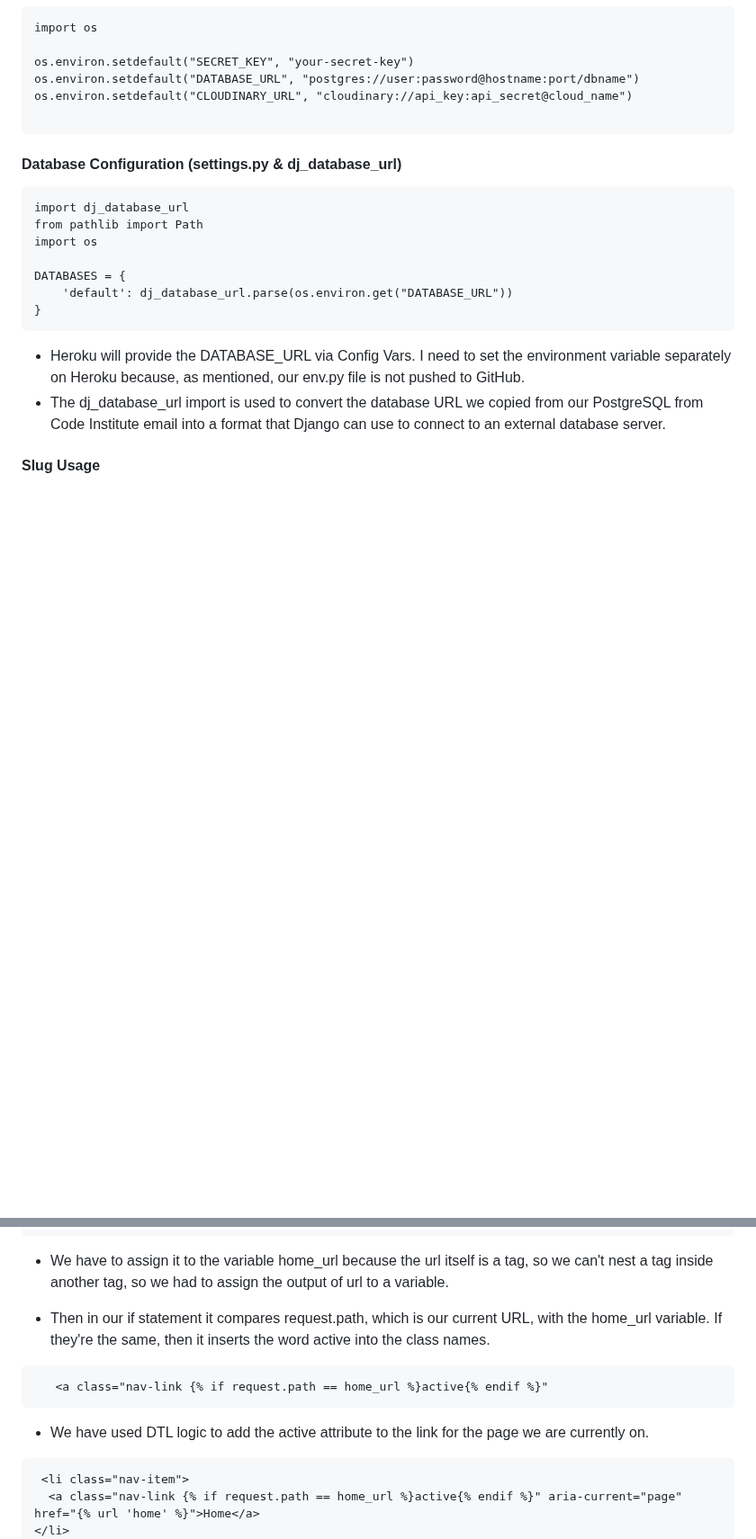
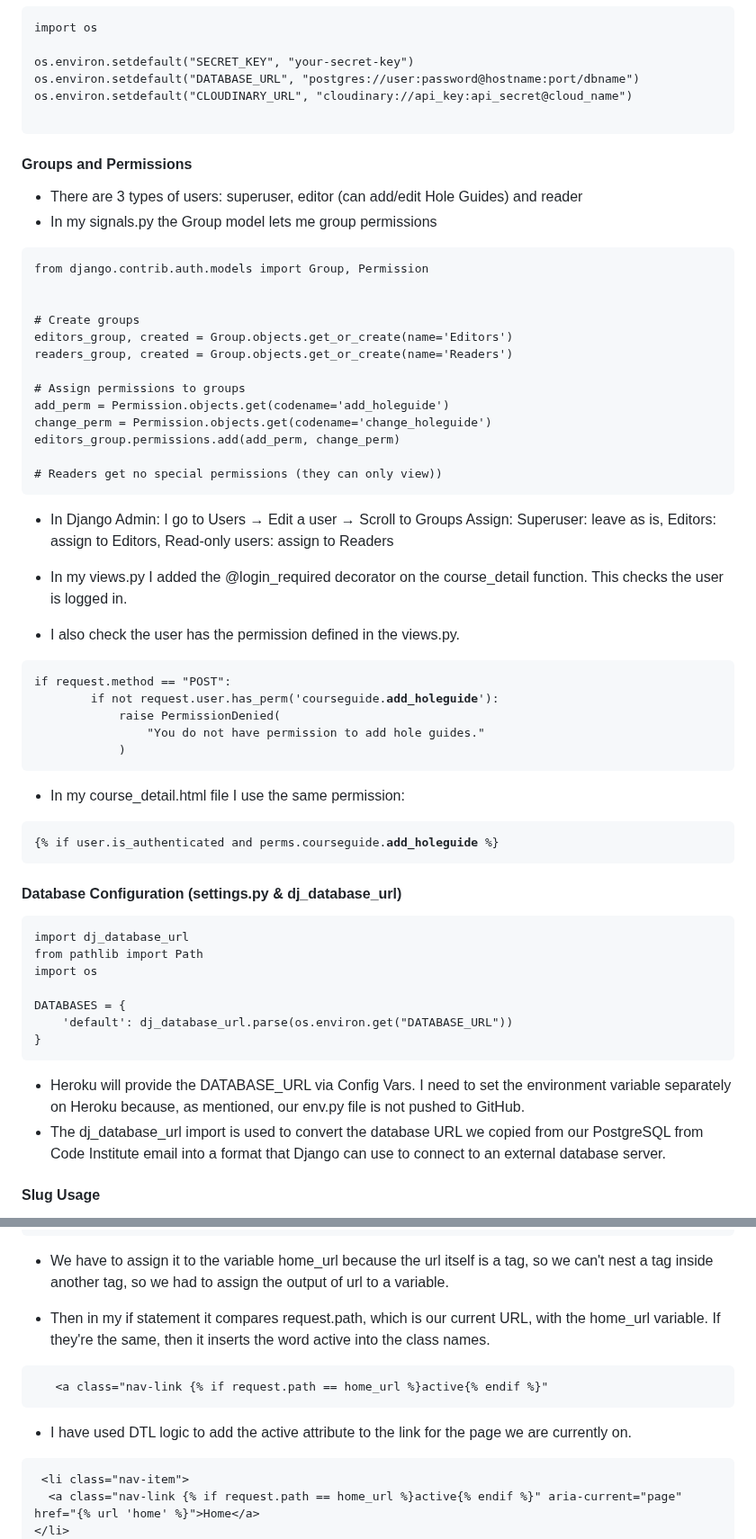
Before and after one commit to AmitKapilaCodeIns/capellano_acme, a Markdown page: README.md, 2 parts joined by grey strips. Shown at 90% size. Drawn GitHub-style; blank space fills up the shorter version.

Commit message:
add group permissions to README.md

````diff
--- a/README.md
+++ b/README.md
@@ -315,6 +315,51 @@ os.environ.setdefault("DATABASE_URL", "postgres://user:password@hostname:port/db
 os.environ.setdefault("CLOUDINARY_URL", "cloudinary://api_key:api_secret@cloud_name")
 
 ```
+#### Groups and Permissions
+
+- There are 3 types of users: superuser, editor (can add/edit Hole Guides) and reader
+- In my signals.py the Group model lets me group permissions
+
+
+```
+from django.contrib.auth.models import Group, Permission
+
+
+# Create groups
+editors_group, created = Group.objects.get_or_create(name='Editors')
+readers_group, created = Group.objects.get_or_create(name='Readers')
+
+# Assign permissions to groups
+add_perm = Permission.objects.get(codename='add_holeguide')
+change_perm = Permission.objects.get(codename='change_holeguide')
+editors_group.permissions.add(add_perm, change_perm)
+
+# Readers get no special permissions (they can only view))
+```
+
+- In Django Admin:
+I go to Users → Edit a user → Scroll to Groups
+Assign:
+Superuser: leave as is,
+Editors: assign to Editors,
+Read-only users: assign to Readers
+
+- In my views.py I added the @login_required decorator on the course_detail function. This checks the user is logged in.
+
+- I also check the user has the permission defined in the views.py.
+<pre>
+if request.method == "POST":
+        if not request.user.has_perm('courseguide.<b>add_holeguide</b>'):
+            raise PermissionDenied(
+                "You do not have permission to add hole guides."
+            )
+</pre>
+
+- In my course_detail.html file I use the same permission:
+
+<pre>
+{% if user.is_authenticated and perms.courseguide.<b>add_holeguide</b> %}
+</pre>
 
 #### Database Configuration (settings.py & dj_database_url)
 
@@ -403,12 +448,12 @@ urlpatterns = [
 
 - We have to assign it to the variable home_url because the url itself is a tag, so we can't nest a tag inside another tag, so we had to assign the output of url to a variable.
 
-- Then in our if statement it compares request.path, which is our current URL, with the home_url variable. If they're the same, then it inserts the word active into the class names.
+- Then in my if statement it compares request.path, which is our current URL, with the home_url variable. If they're the same, then it inserts the word active into the class names.
 ```
    <a class="nav-link {% if request.path == home_url %}active{% endif %}"
 ```
 
-- We have used DTL logic to add the active attribute to the link for the page we are currently on.
+- I have used DTL logic to add the active attribute to the link for the page we are currently on.
 ```
  <li class="nav-item">
   <a class="nav-link {% if request.path == home_url %}active{% endif %}" aria-current="page" href="{% url 'home' %}">Home</a>
````
Also changed, not shown: other parts of README.md (+1 -1 lines).
